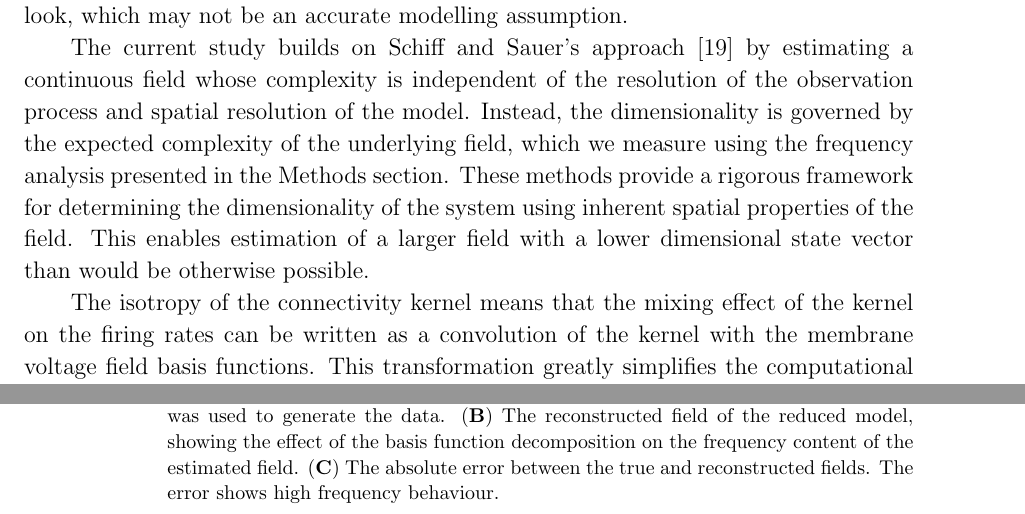
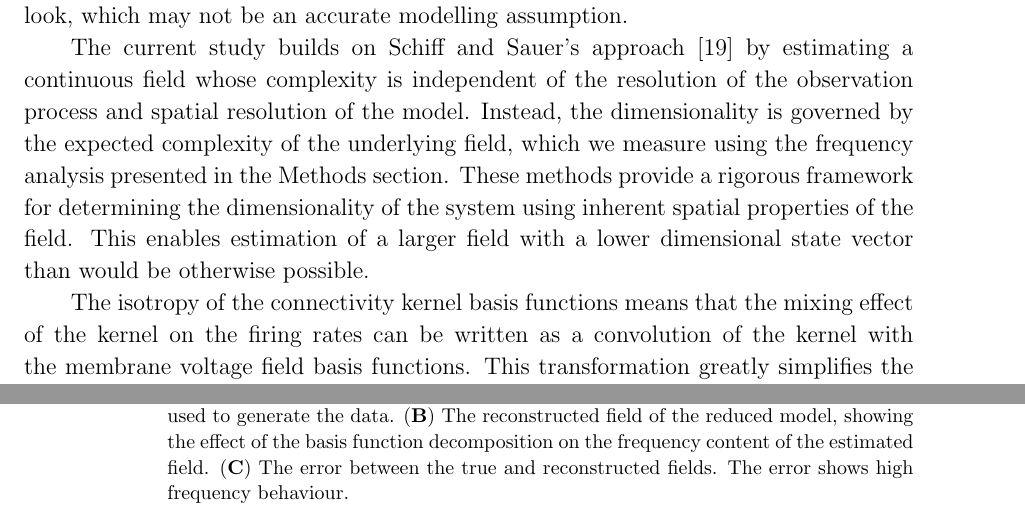
Before and after one commit to mikedewar/BrainIDE, a LaTeX paper (ltx/first_order_framework/LaTeX_Manuscript.tex): two parts of pages 17 and 25 of 31, joined at a grey line, cut so that both start at the same text. Compiled offline with pdfLaTeX.

Commit message:
minor corrections

```diff
--- a/ltx/first_order_framework/LaTeX_Manuscript.tex
+++ b/ltx/first_order_framework/LaTeX_Manuscript.tex
@@ -450,7 +450,7 @@ Previous work by Schiff and Sauer~\cite{schiff2008kalman} demonstrated for the f
 
 The current study builds on Schiff and Sauer's approach~\cite{schiff2008kalman} by estimating a continuous field whose complexity is independent of the resolution of the observation process and spatial resolution of the model. Instead, the dimensionality is governed by the expected complexity of the underlying field, which we measure using the frequency analysis presented in the Methods section. These methods provide a rigorous framework for determining the dimensionality of the system using inherent spatial properties of the field. This enables estimation of a larger field with a lower dimensional state vector than would be otherwise possible.
 
-The isotropy of the connectivity kernel means that the mixing effect of the kernel on the firing rates can be written as a convolution of the kernel with the membrane voltage field basis functions. This transformation greatly simplifies the computational complexity of the estimator, which is important for the estimator to run in a real-time scenario.
+The isotropy of the connectivity kernel basis functions means that the mixing effect of the kernel on the firing rates can be written as a convolution of the kernel with the membrane voltage field basis functions. This transformation greatly simplifies the computational complexity of the estimator, which is important for the estimator to run in a real-time scenario.
 
 \subsection{Patient-Specific Modelling}
 
@@ -557,7 +557,7 @@ Dean Freestone would like to thank Dr. Mark van Rossum for hosting him while vis
 \begin{center}
 \includegraphics{./Graph/pdf/Figure10.pdf}
 \end{center}
-\caption{{\bf Examples of the actual and estimated neural fields and the error}. (\textbf{A}) The actual field at a single time instant from the full neural field model that was used to generate the data. (\textbf{B}) The reconstructed field of the reduced model, showing the effect of the basis function decomposition on the frequency content of the estimated field. (\textbf{C}) The absolute error between the true and reconstructed fields. The error shows high frequency behaviour.}
+\caption{{\bf Examples of the actual and estimated neural fields and the error}. (\textbf{A}) The actual field at a single time instant from the full neural field model that was used to generate the data. (\textbf{B}) The reconstructed field of the reduced model, showing the effect of the basis function decomposition on the frequency content of the estimated field. (\textbf{C}) The error between the true and reconstructed fields. The error shows high frequency behaviour.}
 \label{fig:Figure10}
 \end{figure*}
 
```
Also changed, not shown: ltx/first_order_framework/LaTeX_Manuscript.tex (2 more changed lines).
